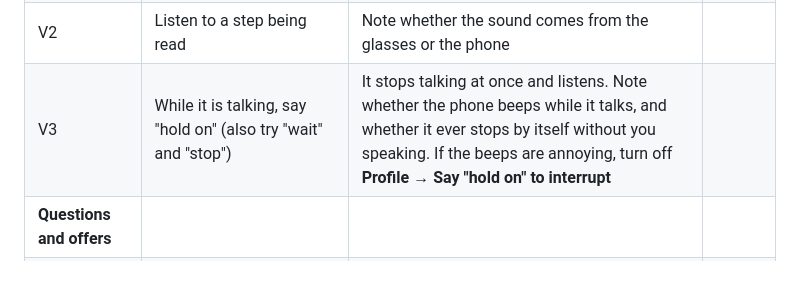
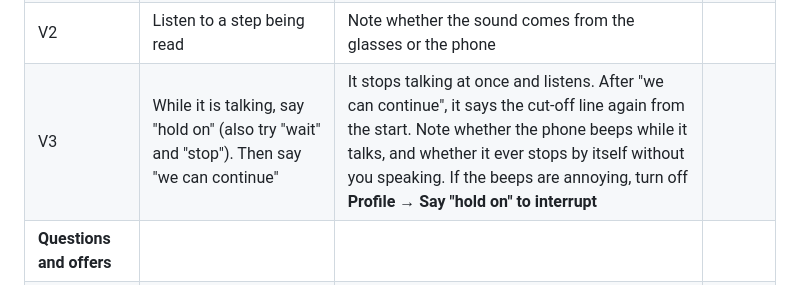
Before and after one commit to ChenHongshan333/CS3249-group-project, a Markdown page: mobile/TESTING.md, the part around the change. Drawn GitHub-style.

Commit message:
Add "we can continue" to phone test V3
Co-Authored-By: Claude Opus 5.5 <noreply@anthropic.com>

```diff
--- a/mobile/TESTING.md
+++ b/mobile/TESTING.md
@@ -67,7 +67,7 @@ Write **Pass**, **Fail**, or what happened.
 | **Voice through the glasses** | | | |
 | V1 | Wear the glasses; say "next step" | The app moves on. Note whether the glasses mic or the phone mic heard you | |
 | V2 | Listen to a step being read | Note whether the sound comes from the glasses or the phone | |
-| V3 | While it is talking, say "hold on" (also try "wait" and "stop") | It stops talking at once and listens. Note whether the phone beeps while it talks, and whether it ever stops by itself without you speaking. If the beeps are annoying, turn off **Profile → Say "hold on" to interrupt** | |
+| V3 | While it is talking, say "hold on" (also try "wait" and "stop"). Then say "we can continue" | It stops talking at once and listens. After "we can continue", it says the cut-off line again from the start. Note whether the phone beeps while it talks, and whether it ever stops by itself without you speaking. If the beeps are annoying, turn off **Profile → Say "hold on" to interrupt** | |
 | **Questions and offers** | | | |
 | Q1 | On a step, ask "How small should the pieces be?" | One or two sentences about this step, not a demo answer | |
 | Q2 | On a step with waiting time, ask "How long does this take?" | It answers and asks "Would you like a … timer?" | |
```
